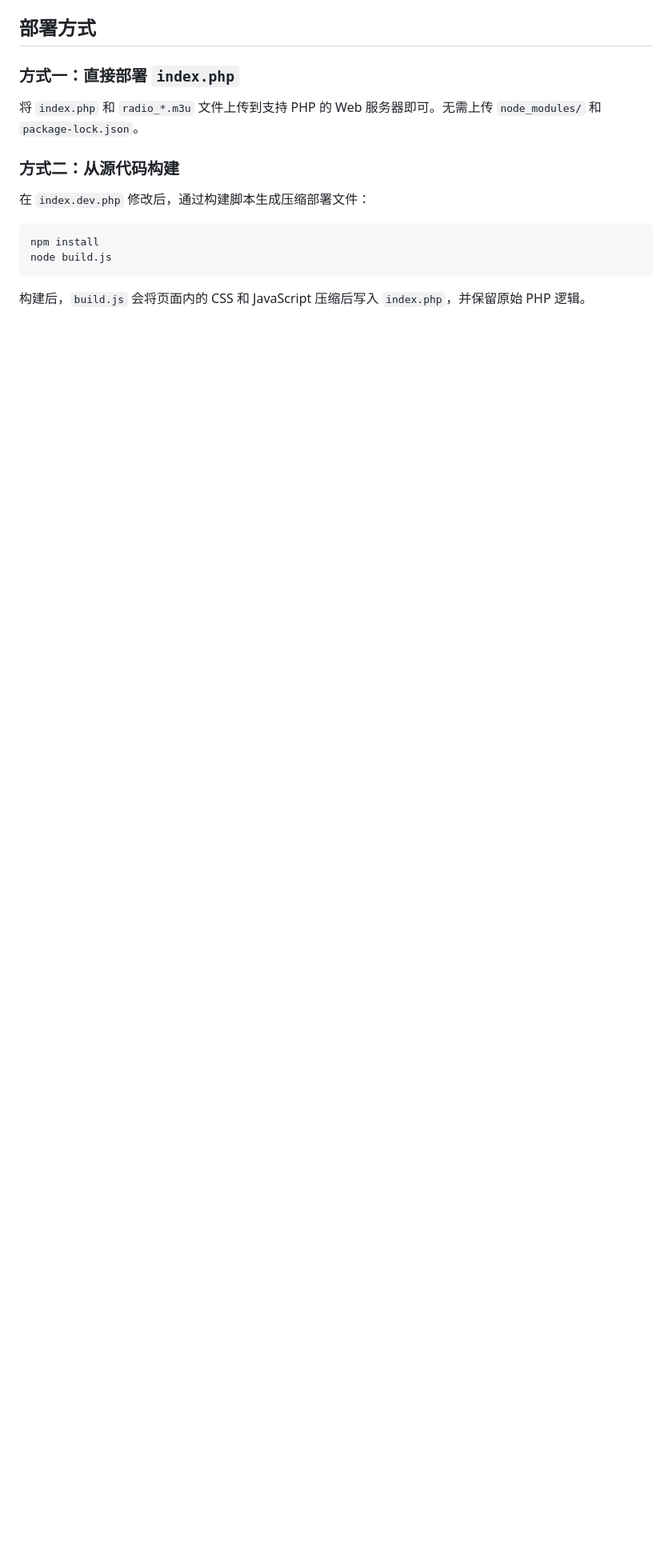
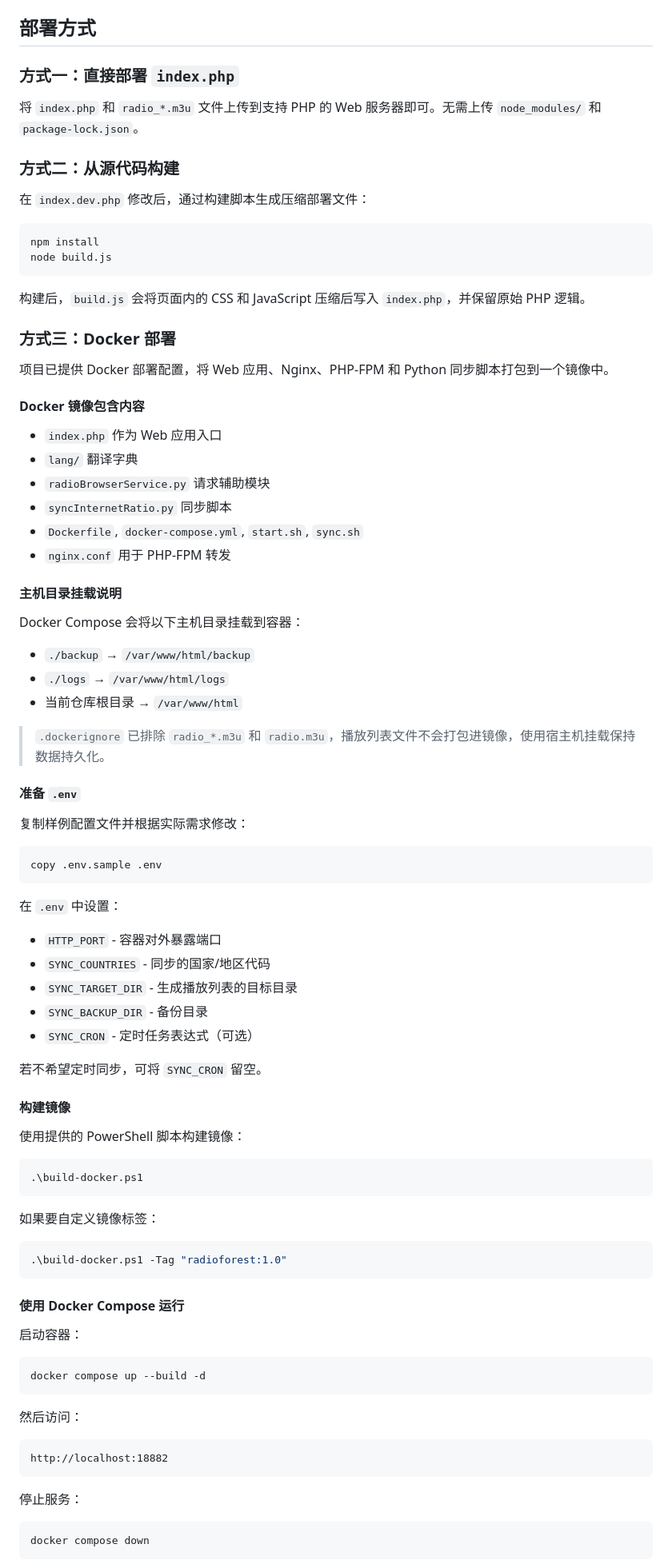
Before and after one commit to Jarrey/RadioForest, a Markdown page: README_cn.md, the part around one of its changes. Shown at 80% size. GitHub-like rendering; blank space fills up the shorter version.

Commit message:
Update Chinese README with Docker deployment guide and table of contents

````diff
--- a/README_cn.md
+++ b/README_cn.md
@@ -107,3 +123,78 @@ node build.js
 
 构建后，`build.js` 会将页面内的 CSS 和 JavaScript 压缩后写入 `index.php`，并保留原始 PHP 逻辑。
 
+### 方式三：Docker 部署
+
+项目已提供 Docker 部署配置，将 Web 应用、Nginx、PHP-FPM 和 Python 同步脚本打包到一个镜像中。
+
+#### Docker 镜像包含内容
+
+- `index.php` 作为 Web 应用入口
+- `lang/` 翻译字典
+- `radioBrowserService.py` 请求辅助模块
+- `syncInternetRatio.py` 同步脚本
+- `Dockerfile`, `docker-compose.yml`, `start.sh`, `sync.sh`
+- `nginx.conf` 用于 PHP-FPM 转发
+
+#### 主机目录挂载说明
+
+Docker Compose 会将以下主机目录挂载到容器：
+
+- `./backup` → `/var/www/html/backup`
+- `./logs` → `/var/www/html/logs`
+- 当前仓库根目录 → `/var/www/html`
+
+> `.dockerignore` 已排除 `radio_*.m3u` 和 `radio.m3u`，播放列表文件不会打包进镜像，使用宿主机挂载保持数据持久化。
+
+#### 准备 `.env`
+
+复制样例配置文件并根据实际需求修改：
+
+```powershell
+copy .env.sample .env
+```
+
+在 `.env` 中设置：
+
+- `HTTP_PORT` - 容器对外暴露端口
+- `SYNC_COUNTRIES` - 同步的国家/地区代码
+- `SYNC_TARGET_DIR` - 生成播放列表的目标目录
+- `SYNC_BACKUP_DIR` - 备份目录
+- `SYNC_CRON` - 定时任务表达式（可选）
+
+若不希望定时同步，可将 `SYNC_CRON` 留空。
+
+#### 构建镜像
+
+使用提供的 PowerShell 脚本构建镜像：
+
+```powershell
+.\build-docker.ps1
+```
+
+如果要自定义镜像标签：
+
+```powershell
+.\build-docker.ps1 -Tag "radioforest:1.0"
+```
+
+#### 使用 Docker Compose 运行
+
+启动容器：
+
+```bash
+docker compose up --build -d
+```
+
+然后访问：
+
+```text
+http://localhost:18882
+```
+
+停止服务：
+
+```bash
+docker compose down
+```
+
````
Also changed, not shown: other parts of README_cn.md (+48 -0 lines).
